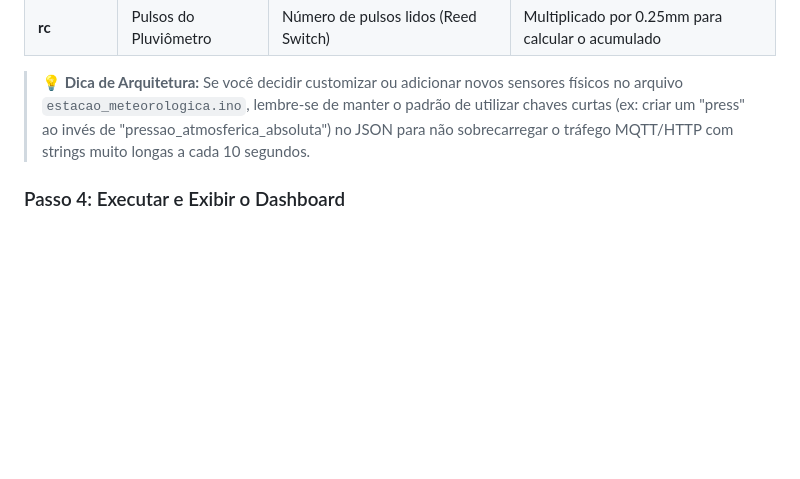
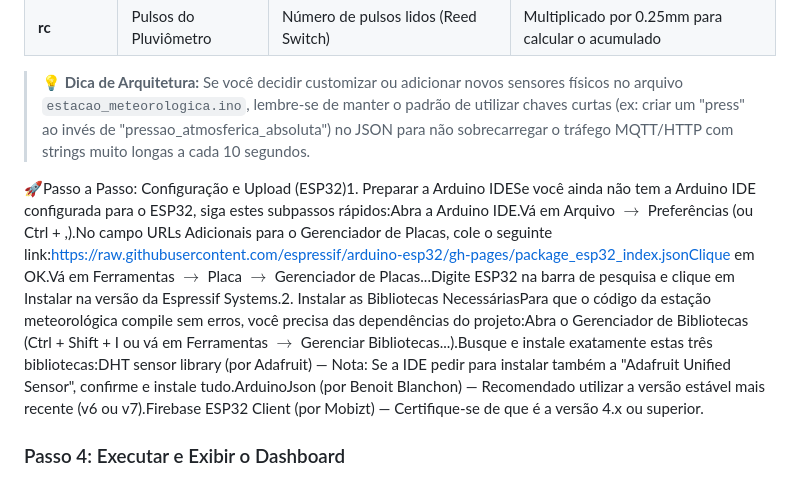
Before and after one commit to felipegasparetto-teacher/Estacao_meteorologica, a Markdown page: README.md, the part around the change. Drawn GitHub-style; blank space fills up the shorter version.

```diff
--- a/README.md
+++ b/README.md
@@ -131,6 +131,8 @@ A estrutura exata do JSON que o ESP32 monta e que o painel Web obrigatoriamente
 
 > 💡 **Dica de Arquitetura:** Se você decidir customizar ou adicionar novos sensores físicos no arquivo `estacao_meteorologica.ino`, lembre-se de manter o padrão de utilizar chaves curtas (ex: criar um "press" ao invés de "pressao_atmosferica_absoluta") no JSON para não sobrecarregar o tráfego MQTT/HTTP com strings muito longas a cada 10 segundos.
 
+🚀Passo a Passo: Configuração e Upload (ESP32)1. Preparar a Arduino IDESe você ainda não tem a Arduino IDE configurada para o ESP32, siga estes subpassos rápidos:Abra a Arduino IDE.Vá em Arquivo $\rightarrow$ Preferências (ou Ctrl + ,).No campo URLs Adicionais para o Gerenciador de Placas, cole o seguinte link:https://raw.githubusercontent.com/espressif/arduino-esp32/gh-pages/package_esp32_index.jsonClique em OK.Vá em Ferramentas $\rightarrow$ Placa $\rightarrow$ Gerenciador de Placas...Digite ESP32 na barra de pesquisa e clique em Instalar na versão da Espressif Systems.2. Instalar as Bibliotecas NecessáriasPara que o código da estação meteorológica compile sem erros, você precisa das dependências do projeto:Abra o Gerenciador de Bibliotecas (Ctrl + Shift + I ou vá em Ferramentas $\rightarrow$ Gerenciar Bibliotecas...).Busque e instale exatamente estas três bibliotecas:DHT sensor library (por Adafruit) — Nota: Se a IDE pedir para instalar também a "Adafruit Unified Sensor", confirme e instale tudo.ArduinoJson (por Benoit Blanchon) — Recomendado utilizar a versão estável mais recente (v6 ou v7).Firebase ESP32 Client (por Mobizt) — Certifique-se de que é a versão 4.x ou superior.
+
 ### Passo 4: Executar e Exibir o Dashboard
 
 O frontend deste projeto foi desenvolvido com uma arquitetura *Stateless Serverless*, ou seja, não precisa de um servidor local complexo ou interpretador de backend (Node.js, PHP, Python) para rodar, funcionando direto no navegador.
```
